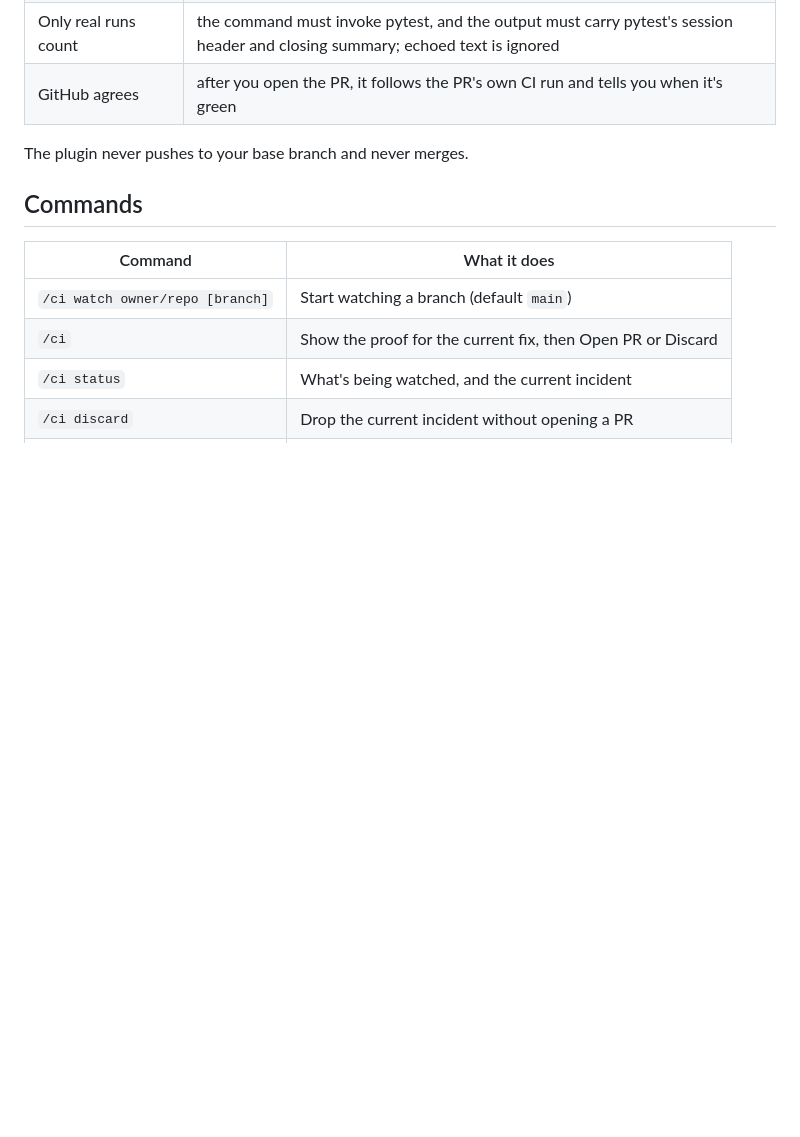
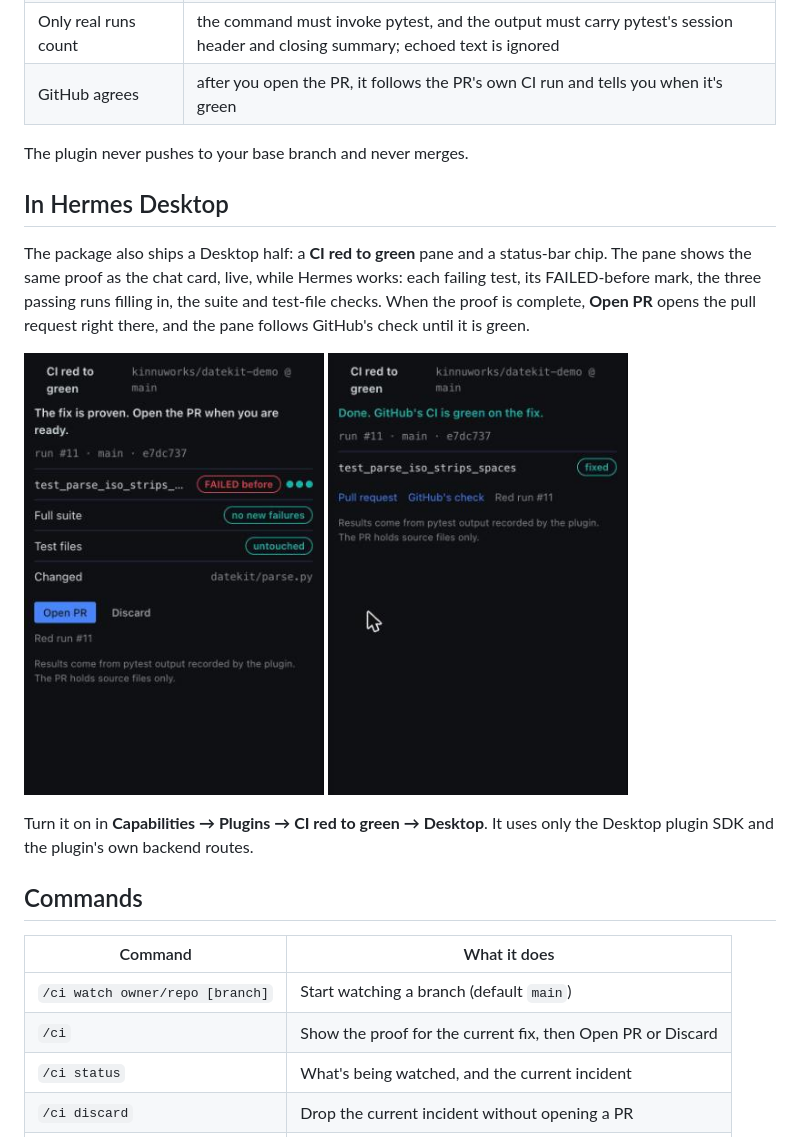
Before and after one commit to kinnuworks/ci-red-to-green, a Markdown page: README.md, the part around the change. Rendered like a GitHub page; pictures changed too: docs/assets/desktop-pane-done.png (added), docs/assets/desktop-pane-ready.png (added); blank space fills up the shorter version.

Commit message:
Desktop pane: one-line header, snapshot test, README section with real screenshots
Co-Authored-By: Claude Opus 5.5 <noreply@anthropic.com>

```diff
--- a/README.md
+++ b/README.md
@@ -36,6 +36,14 @@ Needs Hermes 0.23.1 or newer and a Python repo tested with pytest.
 
 The plugin never pushes to your base branch and never merges.
 
+## In Hermes Desktop
+
+The package also ships a Desktop half: a **CI red to green** pane and a status-bar chip. The pane shows the same proof as the chat card, live, while Hermes works: each failing test, its FAILED-before mark, the three passing runs filling in, the suite and test-file checks. When the proof is complete, **Open PR** opens the pull request right there, and the pane follows GitHub's check until it is green.
+
+<img src="docs/assets/desktop-pane-ready.png" alt="The pane with a proven fix and the Open PR button" width="300"> <img src="docs/assets/desktop-pane-done.png" alt="The pane after GitHub's check passed" width="300">
+
+Turn it on in **Capabilities → Plugins → CI red to green → Desktop**. It uses only the Desktop plugin SDK and the plugin's own backend routes.
+
 ## Commands
 
 | Command | What it does |
```
Also changed, not shown: 2 other files.
